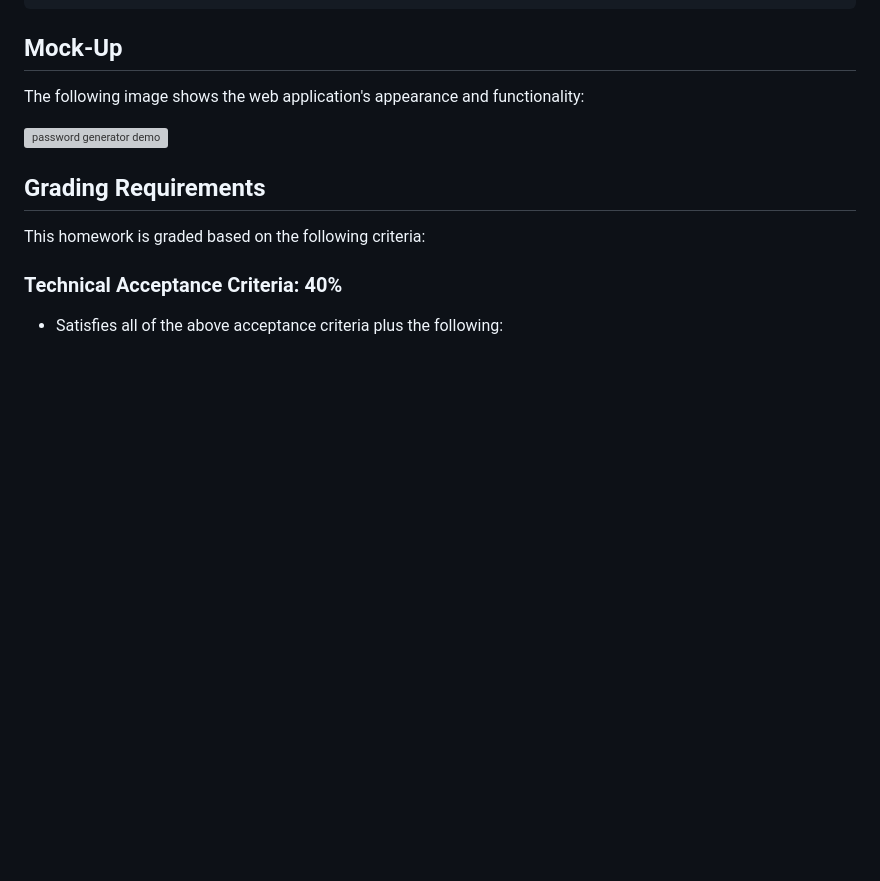
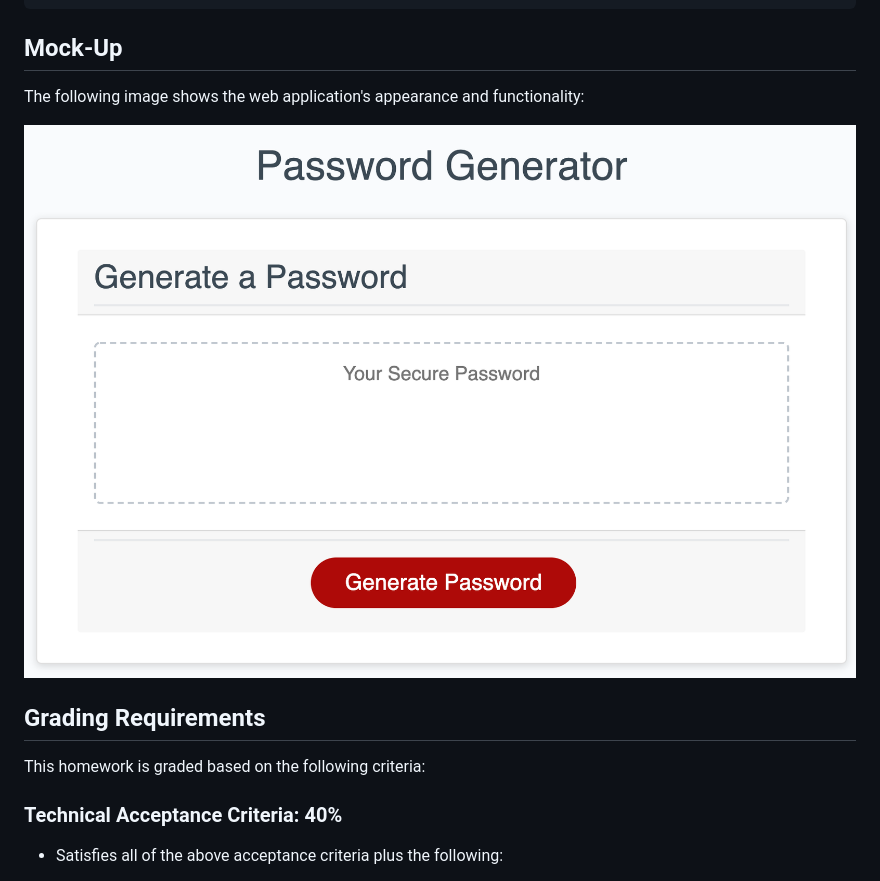
Before and after one commit to Raffee1989/Passwor-Generator, a Markdown page: README.md, the part around the change. Drawn GitHub-style; pictures changed too: Assets/PSGen.png (added); blank space fills up the shorter version; grey boxes are pictures that could not be loaded.

Commit message:
Linked the URL to Readme and Added a photo

```diff
--- a/README.md
+++ b/README.md
@@ -38,7 +38,7 @@ THEN the password is either displayed in an alert or written to the page
 
 The following image shows the web application's appearance and functionality:
 
-![password generator demo](./Assets/03-javascript-homework-demo.png)
+![password generator demo](./Assets/PSGen.png)
 
 ## Grading Requirements
 
```
Also changed, not shown: 2 other files.
